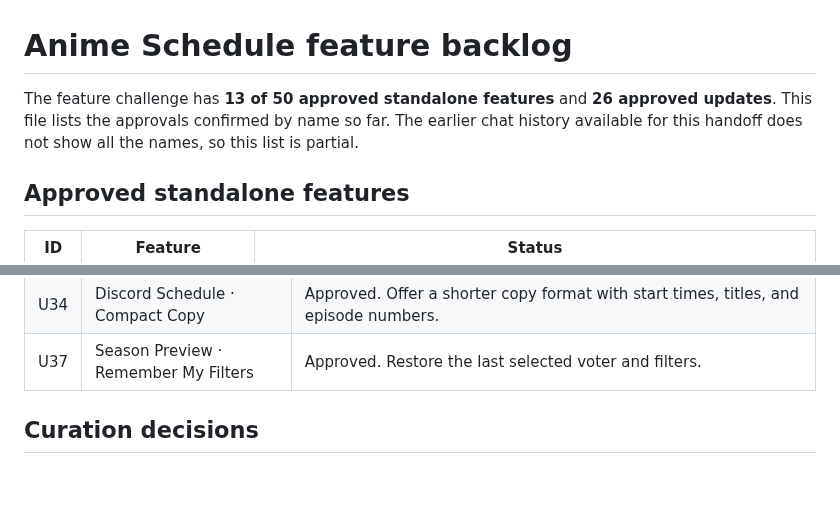
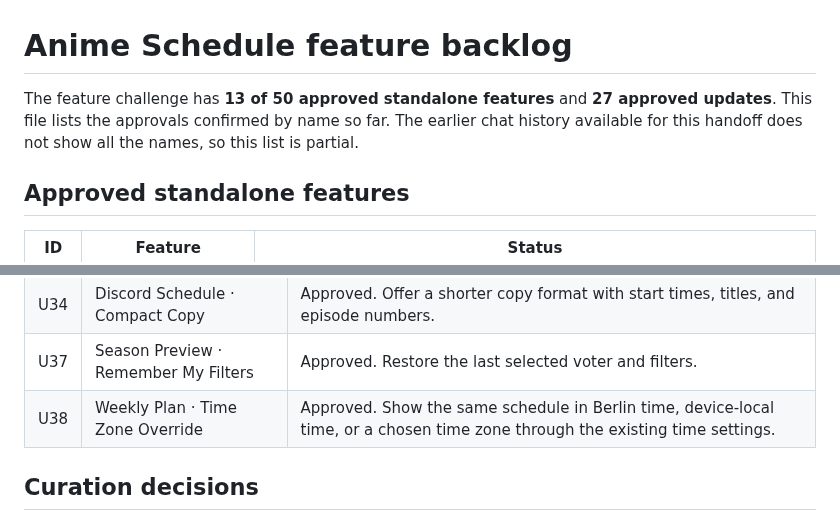
Before and after one commit to RyoTsushigawa/anime-schedule, a Markdown page: FEATURE_BACKLOG.md, 2 parts joined by grey strips. Drawn GitHub-style; blank space fills up the shorter version.

Commit message:
Record weekly plan time zone approval

```diff
--- a/FEATURE_BACKLOG.md
+++ b/FEATURE_BACKLOG.md
@@ -1,6 +1,6 @@
 # Anime Schedule feature backlog
 
-The feature challenge has **13 of 50 approved standalone features** and **26 approved updates**. This file lists the approvals confirmed by name so far. The earlier chat history available for this handoff does not show all the names, so this list is partial.
+The feature challenge has **13 of 50 approved standalone features** and **27 approved updates**. This file lists the approvals confirmed by name so far. The earlier chat history available for this handoff does not show all the names, so this list is partial.
 
 ## Approved standalone features
 
@@ -29,6 +29,7 @@ The feature challenge has **13 of 50 approved standalone features** and **26 app
 | U32 | Weekly Plan · Hide Covers | Approved. Add a text-only view that keeps times, episode numbers, and watch controls visible. |
 | U34 | Discord Schedule · Compact Copy | Approved. Offer a shorter copy format with start times, titles, and episode numbers. |
 | U37 | Season Preview · Remember My Filters | Approved. Restore the last selected voter and filters. |
+| U38 | Weekly Plan · Time Zone Override | Approved. Show the same schedule in Berlin time, device-local time, or a chosen time zone through the existing time settings. |
 
 ## Curation decisions
 
```
